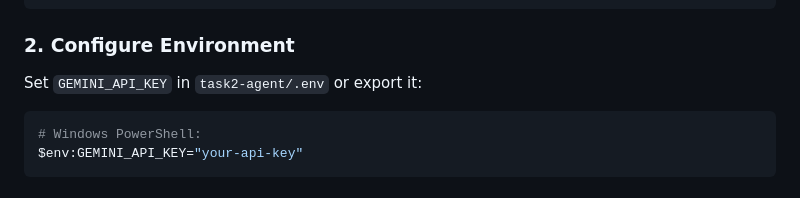
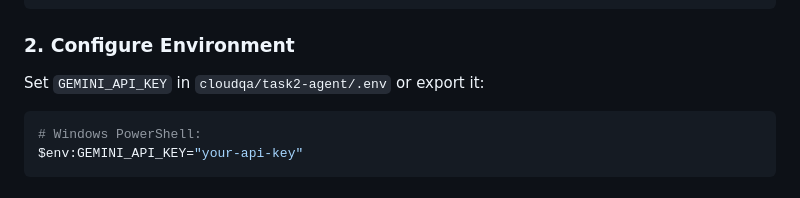
Before and after one commit to myselfmankar/Assignments_Interview, a Markdown page: cloudqa/task2-agent/README.md, the part around the change. GitHub-like rendering.

Commit message:
Correct Task 2 environment file path

````diff
--- a/cloudqa/task2-agent/README.md
+++ b/cloudqa/task2-agent/README.md
@@ -37,7 +37,7 @@ pip install -r requirements.txt
 ```
 
 ### 2. Configure Environment
-Set `GEMINI_API_KEY` in `task2-agent/.env` or export it:
+Set `GEMINI_API_KEY` in `cloudqa/task2-agent/.env` or export it:
 ```bash
 # Windows PowerShell:
 $env:GEMINI_API_KEY="your-api-key"
````
